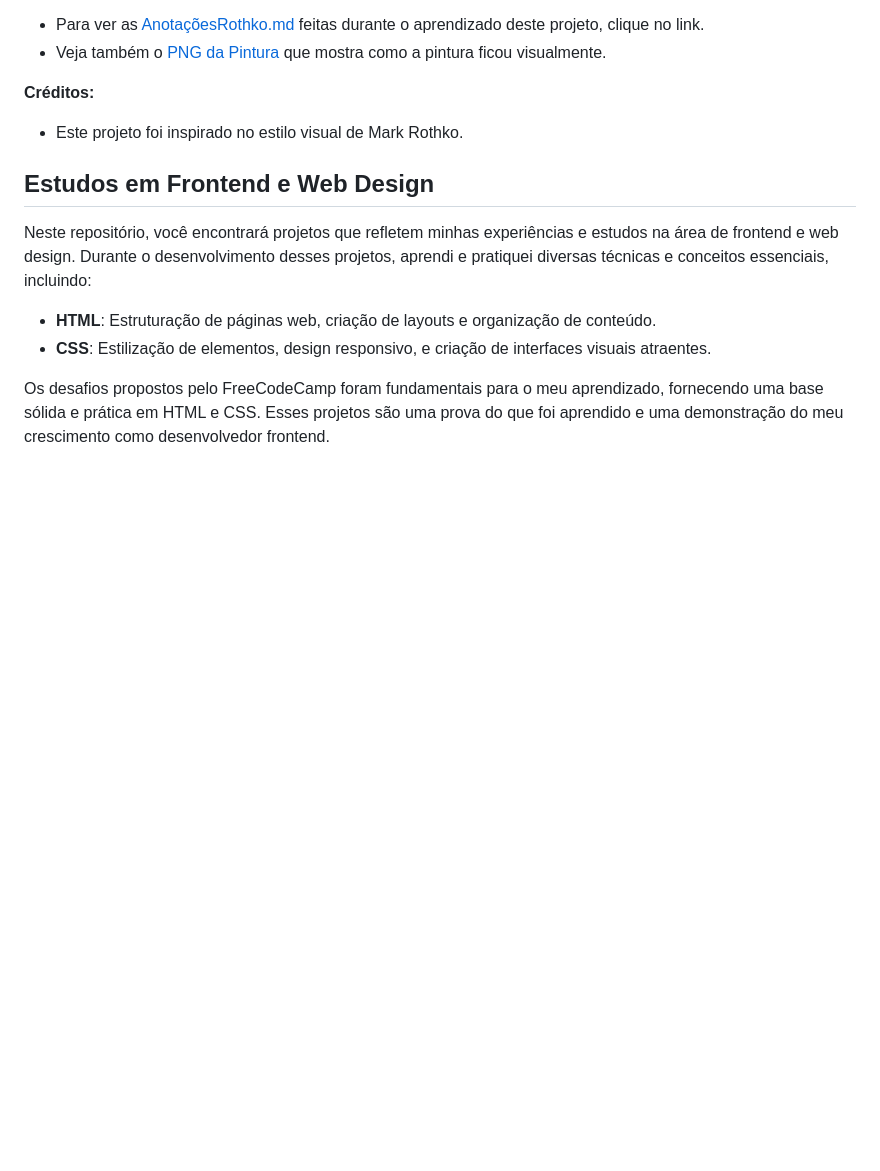
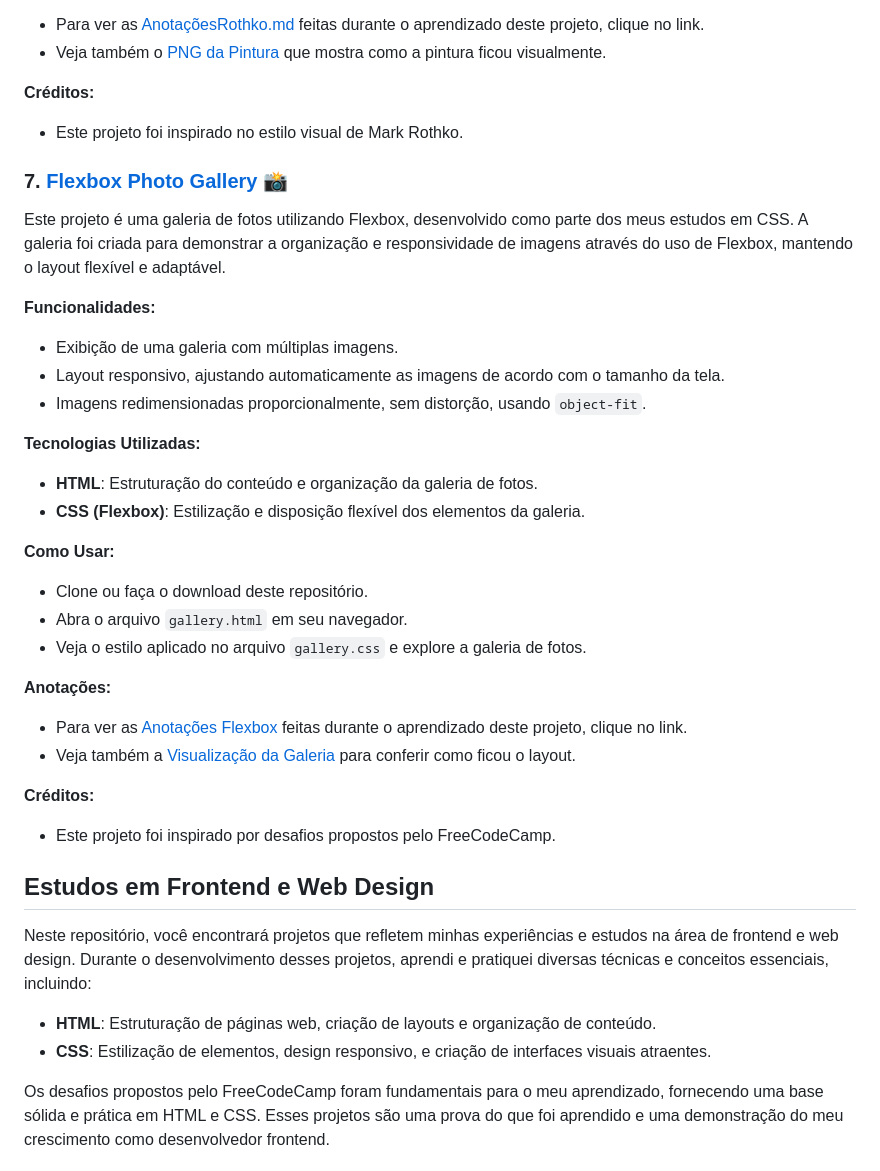
Before and after one commit to GHERARDI-JOAO/ProjectsHTMLCSS, a Markdown page: README.md, the part around the change. GitHub-like rendering; blank space fills up the shorter version.

```diff
--- a/README.md
+++ b/README.md
@@ -156,6 +156,32 @@ Este projeto é uma representação de uma pintura inspirada em Mark Rothko, uti
 **Créditos:**
 - Este projeto foi inspirado no estilo visual de Mark Rothko.
 
+### 7. [Flexbox Photo Gallery 📸](https://github.com/GHERARDI-JOAO/ProjectsHTMLCSS/tree/main/FlexboxGallery)
+
+Este projeto é uma galeria de fotos utilizando Flexbox, desenvolvido como parte dos meus estudos em CSS. A galeria foi criada para demonstrar a organização e responsividade de imagens através do uso de Flexbox, mantendo o layout flexível e adaptável.
+
+**Funcionalidades:**
+- Exibição de uma galeria com múltiplas imagens.
+- Layout responsivo, ajustando automaticamente as imagens de acordo com o tamanho da tela.
+- Imagens redimensionadas proporcionalmente, sem distorção, usando `object-fit`.
+
+**Tecnologias Utilizadas:**
+- **HTML**: Estruturação do conteúdo e organização da galeria de fotos.
+- **CSS (Flexbox)**: Estilização e disposição flexível dos elementos da galeria.
+
+**Como Usar:**
+- Clone ou faça o download deste repositório.
+- Abra o arquivo `gallery.html` em seu navegador.
+- Veja o estilo aplicado no arquivo `gallery.css` e explore a galeria de fotos.
+
+**Anotações:**
+- Para ver as [Anotações Flexbox](https://github.com/GHERARDI-JOAO/ProjectsHTMLCSS/blob/main/FlexboxGallery/anota%C3%A7%C3%B5esFlexboxGallery.md) feitas durante o aprendizado deste projeto, clique no link.
+- Veja também a [Visualização da Galeria](https://github.com/GHERARDI-JOAO/ProjectsHTMLCSS/blob/main/FlexboxGallery/flexboxGallery.png) para conferir como ficou o layout.
+
+**Créditos:**
+- Este projeto foi inspirado por desafios propostos pelo FreeCodeCamp.
+
+
 ## Estudos em Frontend e Web Design
 
 Neste repositório, você encontrará projetos que refletem minhas experiências e estudos na área de frontend e web design. Durante o desenvolvimento desses projetos, aprendi e pratiquei diversas técnicas e conceitos essenciais, incluindo:
```
